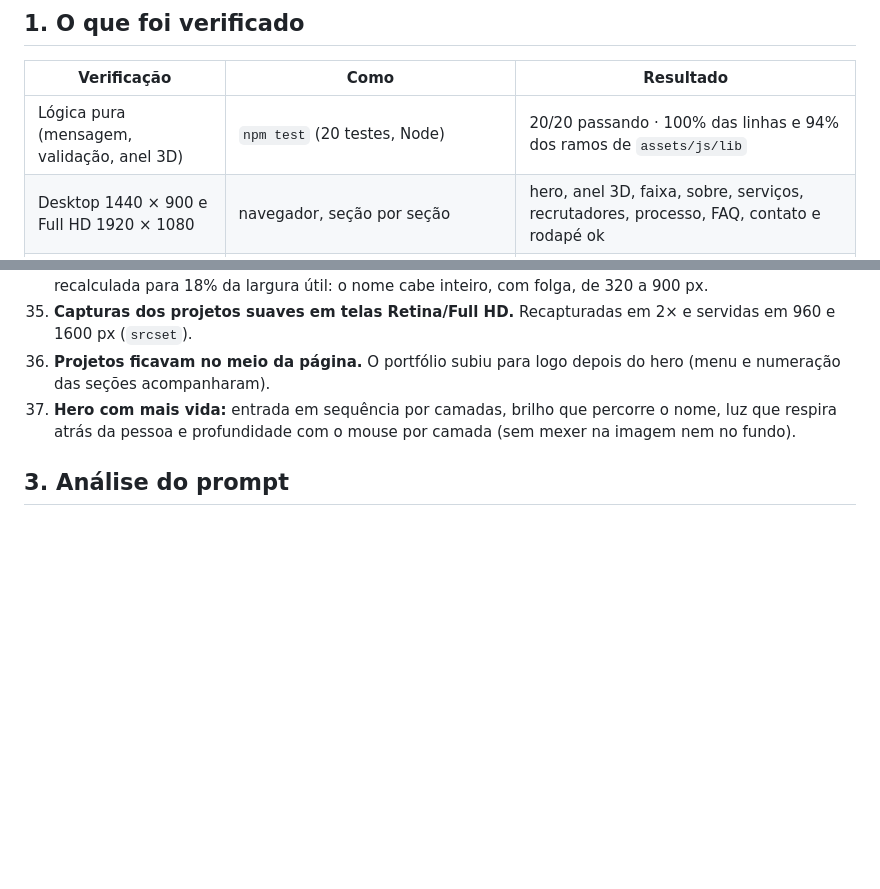
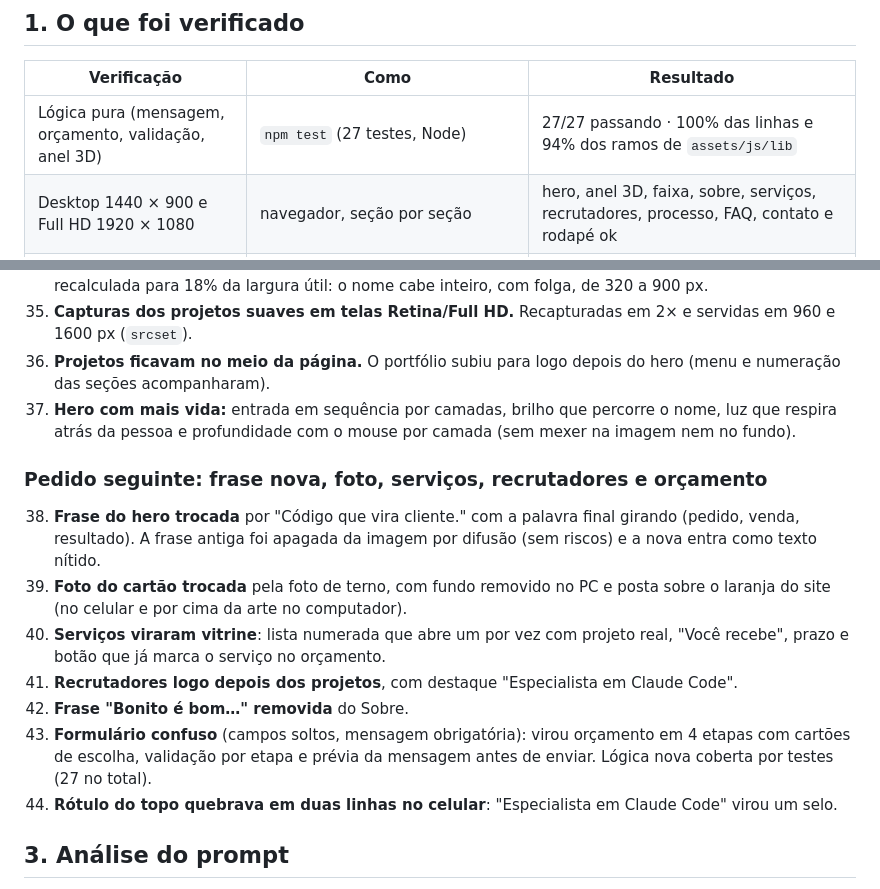
Before and after one commit to carlosserra-a11y/LeadPageDevCarlos, a Markdown page: ANALISE.md, 2 parts joined by grey strips. GitHub-like rendering; blank space fills up the shorter version.

```diff
--- a/ANALISE.md
+++ b/ANALISE.md
@@ -6,7 +6,7 @@ Revisão feita antes de publicar, como pede a seção 14 do [PROMPT.md](PROMPT.m
 
 | Verificação | Como | Resultado |
 |---|---|---|
-| Lógica pura (mensagem, validação, anel 3D) | `npm test` (20 testes, Node) | 20/20 passando · 100% das linhas e 94% dos ramos de `assets/js/lib` |
+| Lógica pura (mensagem, orçamento, validação, anel 3D) | `npm test` (27 testes, Node) | 27/27 passando · 100% das linhas e 94% dos ramos de `assets/js/lib` |
 | Desktop 1440 × 900 e Full HD 1920 × 1080 | navegador, seção por seção | hero, anel 3D, faixa, sobre, serviços, recrutadores, processo, FAQ, contato e rodapé ok |
 | Celular 375 × 812 | navegador | sem rolagem horizontal; hero, anel e painel cabem na tela |
 | Anel 3D | rolagem, botões, tecla End, arrasto com o mouse, âncora `#projetos` | gira, encaixa no projeto mais próximo e o painel acompanha |
@@ -63,6 +63,15 @@ Revisão feita antes de publicar, como pede a seção 14 do [PROMPT.md](PROMPT.m
 36. **Projetos ficavam no meio da página.** O portfólio subiu para logo depois do hero (menu e numeração das seções acompanharam).
 37. **Hero com mais vida:** entrada em sequência por camadas, brilho que percorre o nome, luz que respira atrás da pessoa e profundidade com o mouse por camada (sem mexer na imagem nem no fundo).
 
+### Pedido seguinte: frase nova, foto, serviços, recrutadores e orçamento
+38. **Frase do hero trocada** por "Código que vira cliente." com a palavra final girando (pedido, venda, resultado). A frase antiga foi apagada da imagem por difusão (sem riscos) e a nova entra como texto nítido.
+39. **Foto do cartão trocada** pela foto de terno, com fundo removido no PC e posta sobre o laranja do site (no celular e por cima da arte no computador).
+40. **Serviços viraram vitrine**: lista numerada que abre um por vez com projeto real, "Você recebe", prazo e botão que já marca o serviço no orçamento.
+41. **Recrutadores logo depois dos projetos**, com destaque "Especialista em Claude Code".
+42. **Frase "Bonito é bom…" removida** do Sobre.
+43. **Formulário confuso** (campos soltos, mensagem obrigatória): virou orçamento em 4 etapas com cartões de escolha, validação por etapa e prévia da mensagem antes de enviar. Lógica nova coberta por testes (27 no total).
+44. **Rótulo do topo quebrava em duas linhas no celular**: "Especialista em Claude Code" virou um selo.
+
 ## 3. Análise do prompt
 
 **Pontos fortes:** objetivo duplo claro (vaga + clientes), fatos reais do Carlos (sem números inventados), tokens de cor com contraste conferido, especificação detalhada do portfólio em anel com "uma única fonte de verdade" (a rolagem), lista de bugs conhecidos e critérios de aceite testáveis.
```
Also changed, not shown: PROMPT.md (+10 -10 lines), README.md (+10 -4 lines), assets/img/og.jpg, 14 other files.
